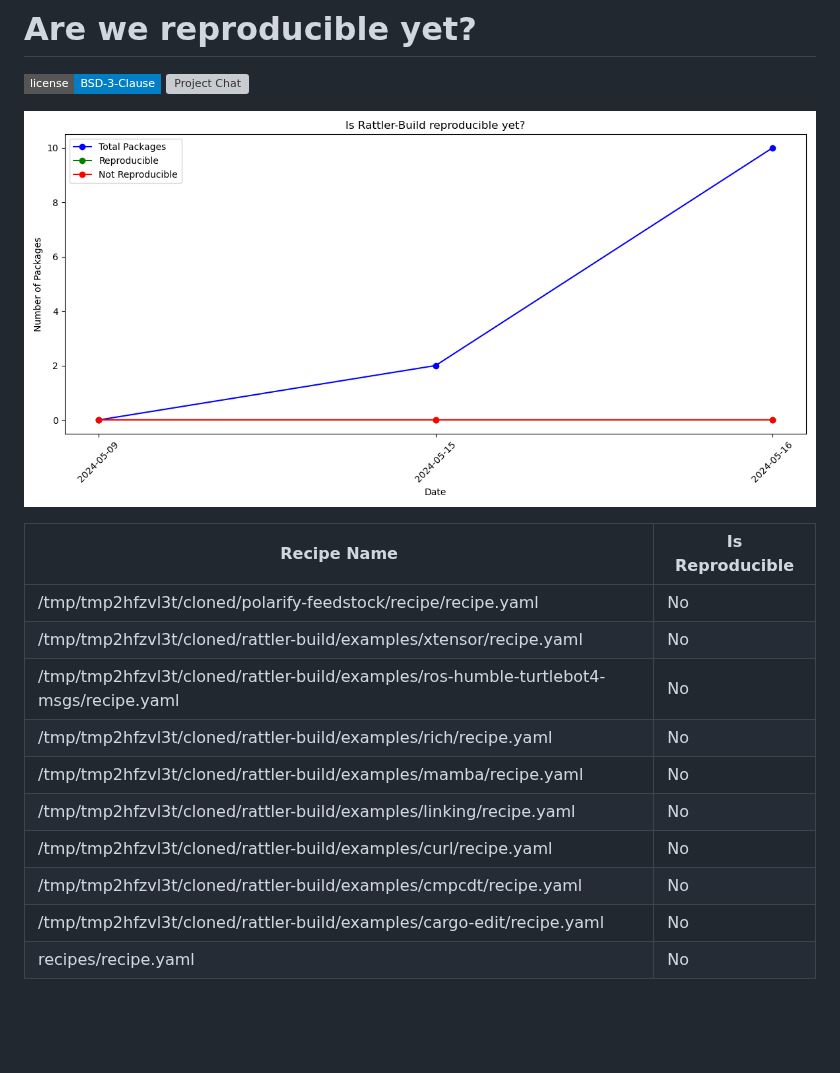
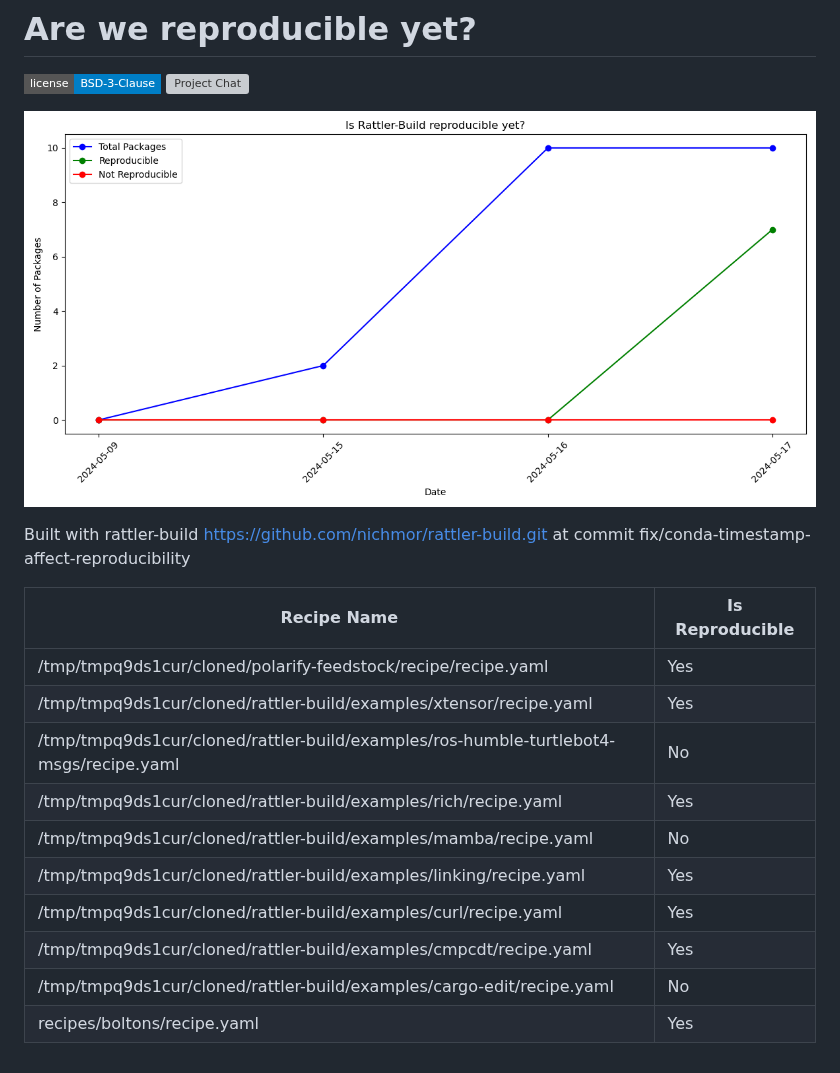
Before and after one commit to prefix-dev/reproducible-builds, a Markdown page: README.md, the part around the change. Drawn GitHub-style; pictures changed too: data/chart.png; badges without logos; blank space fills up the shorter version; grey boxes are pictures that could not be loaded.

Commit message:
Update file via GitHub Action

```diff
--- a/README.md
+++ b/README.md
@@ -13,15 +13,18 @@
 ![Reproducibility Chart](data/chart.png)
 
 
+Built with rattler-build https://github.com/nichmor/rattler-build.git at commit fix/conda-timestamp-affect-reproducibility
+
+
 | Recipe Name | Is Reproducible |
 | --- | --- |
-| /tmp/tmp2hfzvl3t/cloned/polarify-feedstock/recipe/recipe.yaml | No |
-| /tmp/tmp2hfzvl3t/cloned/rattler-build/examples/xtensor/recipe.yaml | No |
-| /tmp/tmp2hfzvl3t/cloned/rattler-build/examples/ros-humble-turtlebot4-msgs/recipe.yaml | No |
-| /tmp/tmp2hfzvl3t/cloned/rattler-build/examples/rich/recipe.yaml | No |
-| /tmp/tmp2hfzvl3t/cloned/rattler-build/examples/mamba/recipe.yaml | No |
-| /tmp/tmp2hfzvl3t/cloned/rattler-build/examples/linking/recipe.yaml | No |
-| /tmp/tmp2hfzvl3t/cloned/rattler-build/examples/curl/recipe.yaml | No |
-| /tmp/tmp2hfzvl3t/cloned/rattler-build/examples/cmpcdt/recipe.yaml | No |
-| /tmp/tmp2hfzvl3t/cloned/rattler-build/examples/cargo-edit/recipe.yaml | No |
-| recipes/recipe.yaml | No |
+| /tmp/tmpq9ds1cur/cloned/polarify-feedstock/recipe/recipe.yaml | Yes |
+| /tmp/tmpq9ds1cur/cloned/rattler-build/examples/xtensor/recipe.yaml | Yes |
+| /tmp/tmpq9ds1cur/cloned/rattler-build/examples/ros-humble-turtlebot4-msgs/recipe.yaml | No |
+| /tmp/tmpq9ds1cur/cloned/rattler-build/examples/rich/recipe.yaml | Yes |
+| /tmp/tmpq9ds1cur/cloned/rattler-build/examples/mamba/recipe.yaml | No |
+| /tmp/tmpq9ds1cur/cloned/rattler-build/examples/linking/recipe.yaml | Yes |
+| /tmp/tmpq9ds1cur/cloned/rattler-build/examples/curl/recipe.yaml | Yes |
+| /tmp/tmpq9ds1cur/cloned/rattler-build/examples/cmpcdt/recipe.yaml | Yes |
+| /tmp/tmpq9ds1cur/cloned/rattler-build/examples/cargo-edit/recipe.yaml | No |
+| recipes/boltons/recipe.yaml | Yes |
```
Also changed, not shown: 1 other file.
